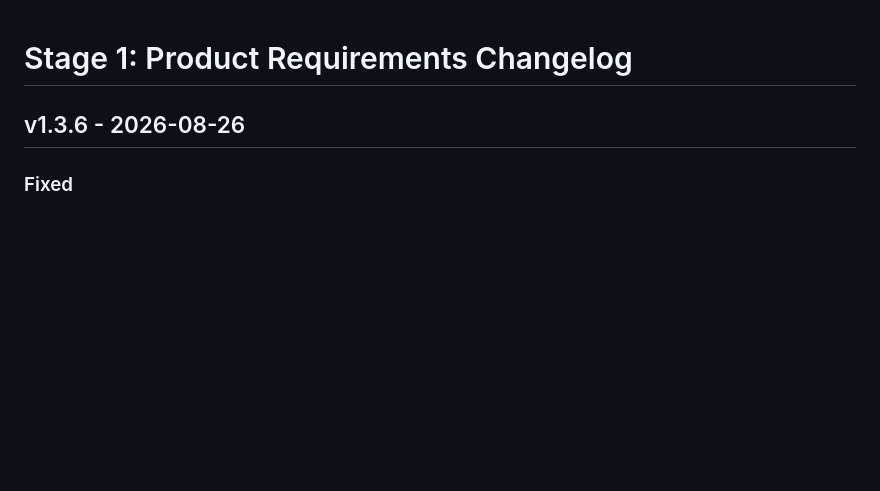
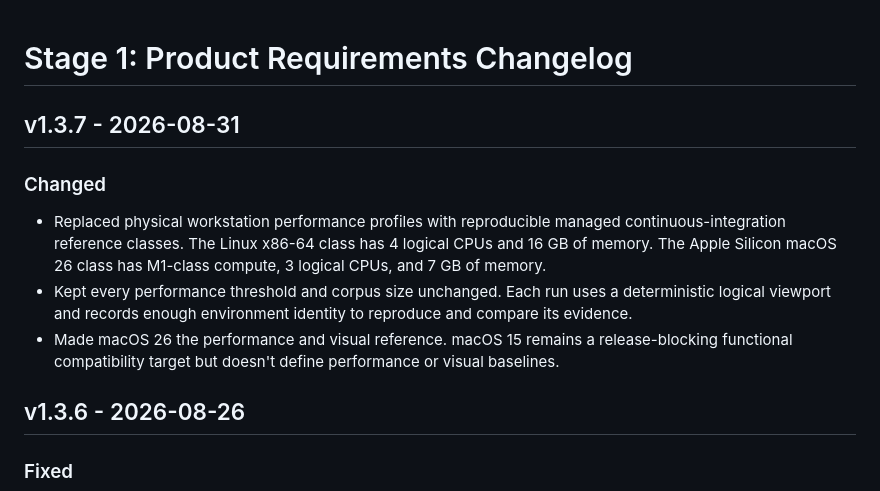
Before and after one commit to SkrOYC/burlmd, a Markdown page: .constitution/prd/changelog.md, the part around the change. GitHub-like rendering; blank space fills up the shorter version.

```diff
--- a/.constitution/prd/changelog.md
+++ b/.constitution/prd/changelog.md
@@ -1,4 +1,12 @@
 # Stage 1: Product Requirements Changelog
+
+## v1.3.7 - 2026-08-31
+
+### Changed
+
+- Replaced physical workstation performance profiles with reproducible managed continuous-integration reference classes. The Linux x86-64 class has 4 logical CPUs and 16 GB of memory. The Apple Silicon macOS 26 class has M1-class compute, 3 logical CPUs, and 7 GB of memory.
+- Kept every performance threshold and corpus size unchanged. Each run uses a deterministic logical viewport and records enough environment identity to reproduce and compare its evidence.
+- Made macOS 26 the performance and visual reference. macOS 15 remains a release-blocking functional compatibility target but doesn't define performance or visual baselines.
 
 ## v1.3.6 - 2026-08-26
 
```
Also changed, not shown: .constitution/prd/constraints.md (+16 -9 lines), .constitution/prd/vision.md (+1 -1 lines).
